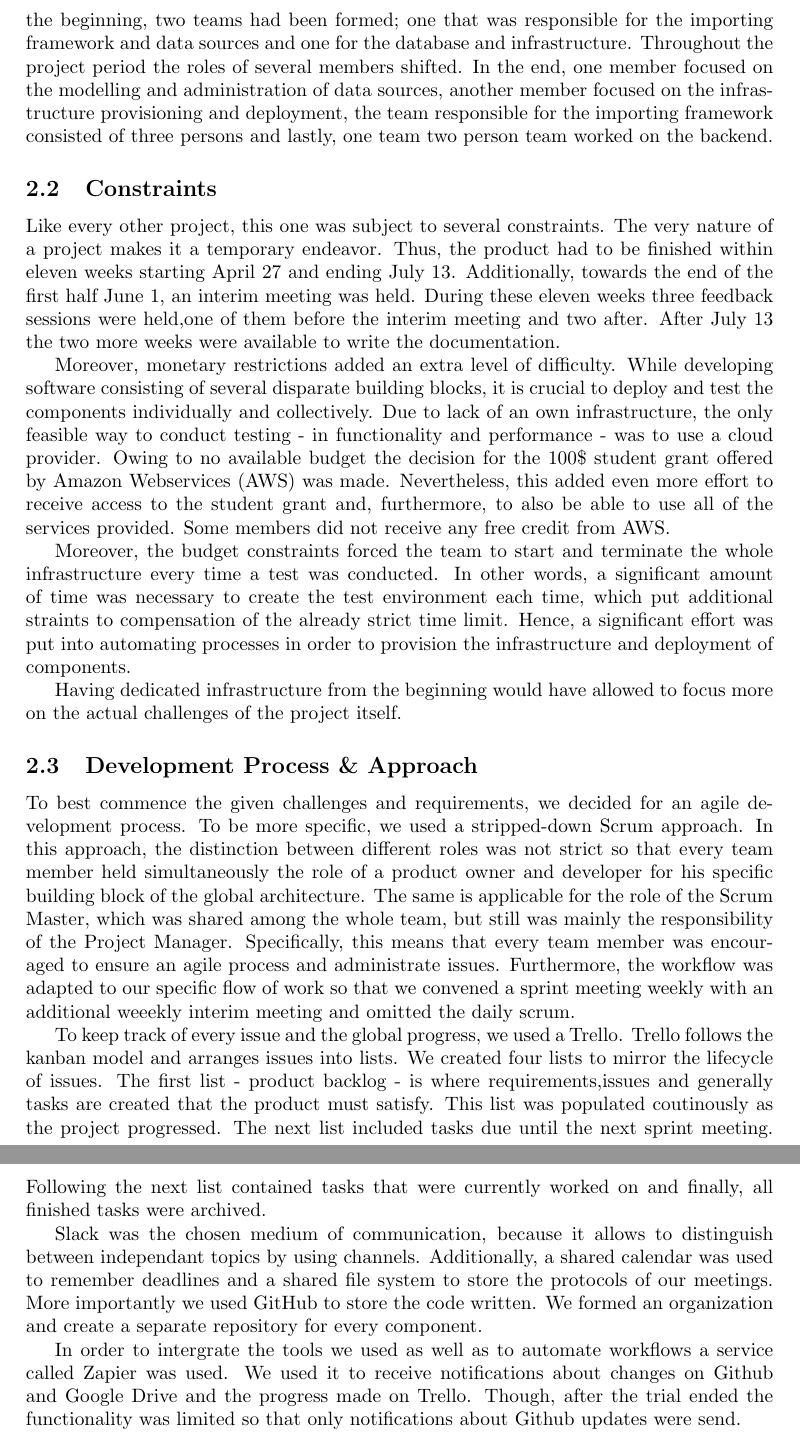
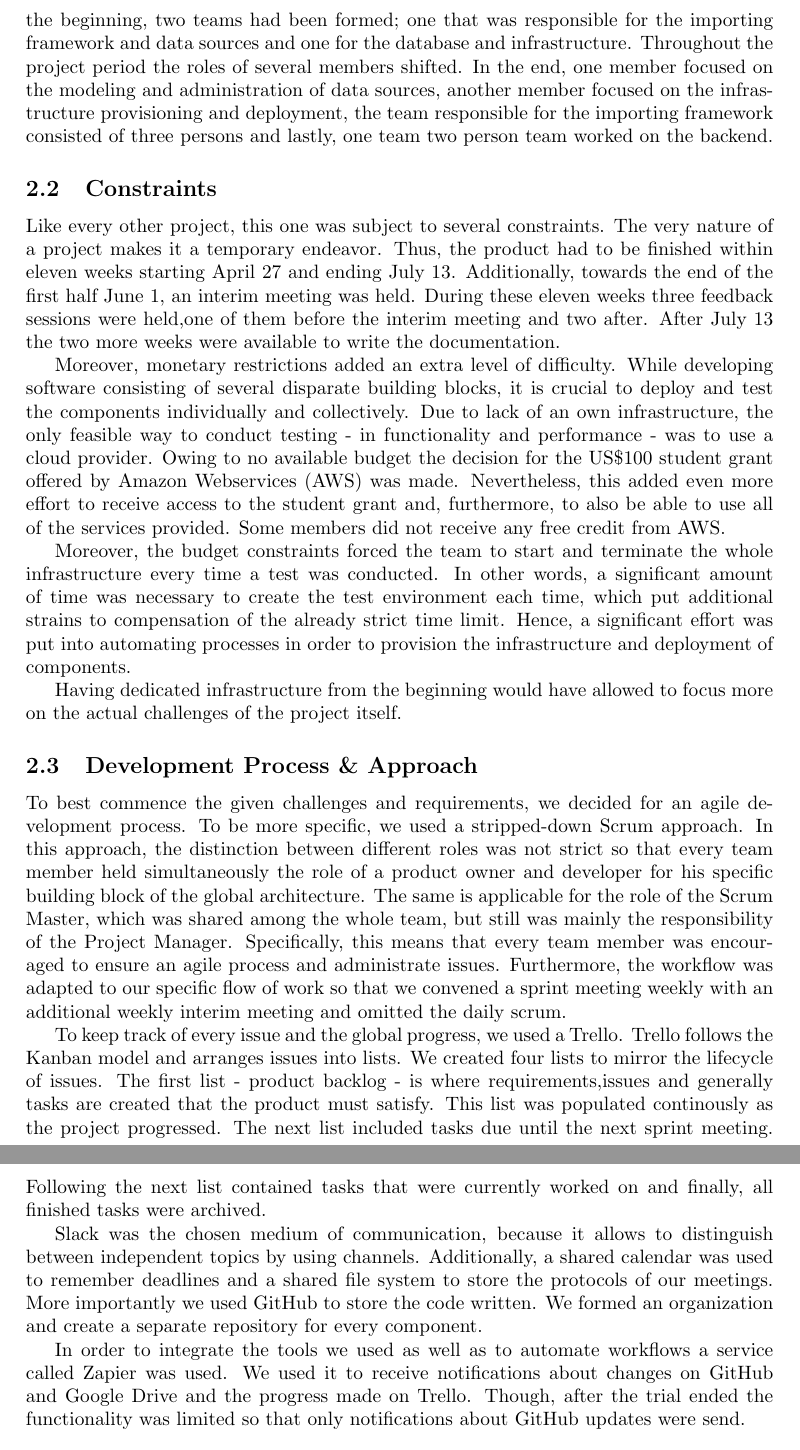
Before and after one commit to OpenData-tu/documentation, a LaTeX paper (latex_docu/documentation.tex, which reads latex_docu/01a/doc.tex): two parts of pages 11 and 12 of 57, joined at a grey line, cut so that both start at the same text. Compiled offline with pdfLaTeX.

Commit message:
Org: spellcheck

```diff
--- a/latex_docu/01a/doc.tex
+++ b/latex_docu/01a/doc.tex
@@ -41,7 +40,7 @@ since in the end, the team was formed of peers. In the beginning, two
 teams had been formed; one that was responsible for the importing
 framework and data sources and one for the database and infrastructure.
 Throughout the project period the roles of several members shifted. In
-the end, one member focused on the modelling and administration of data
+the end, one member focused on the modeling and administration of data
 sources, another member focused on the infrastructure provisioning and
 deployment, the team responsible for the importing framework consisted
 of three persons and lastly, one team two person team worked on the
@@ -63,7 +62,7 @@ While developing software consisting of several disparate building
 blocks, it is crucial to deploy and test the components individually and
 collectively. Due to lack of an own infrastructure, the only feasible
 way to conduct testing - in functionality and performance - was to use a
-cloud provider. Owing to no available budget the decision for the 100\$
+cloud provider. Owing to no available budget the decision for the US\$100
 student grant offered by Amazon Webservices (AWS) was made.
 Nevertheless, this added even more effort to receive access to the
 student grant and, furthermore, to also be able to use all of the
@@ -73,7 +72,7 @@ AWS.
 Moreover, the budget constraints forced the team to start and terminate
 the whole infrastructure every time a test was conducted. In other
 words, a significant amount of time was necessary to create the test
-environment each time, which put additional straints to compensation of
+environment each time, which put additional strains to compensation of
 the already strict time limit. Hence, a significant effort was put into
 automating processes in order to provision the infrastructure and
 deployment of components.
@@ -95,28 +94,28 @@ whole team, but still was mainly the responsibility of the Project
 Manager. Specifically, this means that every team member was encouraged
 to ensure an agile process and administrate issues. Furthermore, the
 workflow was adapted to our specific flow of work so that we convened a
-sprint meeting weekly with an additional weeekly interim meeting and
+sprint meeting weekly with an additional weekly interim meeting and
 omitted the daily scrum.
 
 To keep track of every issue and the global progress, we used a Trello.
-Trello follows the kanban model and arranges issues into lists. We
+Trello follows the Kanban model and arranges issues into lists. We
 created four lists to mirror the lifecycle of issues. The first list -
 product backlog - is where requirements,issues and generally tasks are
 created that the product must satisfy. This list was populated
-coutinously as the project progressed. The next list included tasks due
+continously as the project progressed. The next list included tasks due
 until the next sprint meeting. Following the next list contained tasks
 that were currently worked on and finally, all finished tasks were
 archived.
 
 Slack was the chosen medium of communication, because it allows to
-distinguish between independant topics by using channels. Additionally,
+distinguish between independent topics by using channels. Additionally,
 a shared calendar was used to remember deadlines and a shared file
 system to store the protocols of our meetings. More importantly we used
 GitHub to store the code written. We formed an organization and create a
 separate repository for every component.
 
-In order to intergrate the tools we used as well as to automate
+In order to integrate the tools we used as well as to automate
 workflows a service called Zapier was used. We used it to receive
-notifications about changes on Github and Google Drive and the progress
+notifications about changes on GitHub and Google Drive and the progress
 made on Trello. Though, after the trial ended the functionality was
-limited so that only notifications about Github updates were send.
+limited so that only notifications about GitHub updates were send.
```
Also changed, not shown: latex_docu/01a/doc.tex (3 more changed lines).
